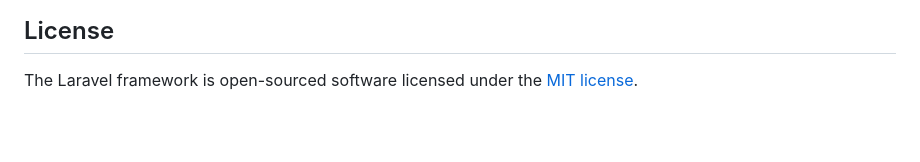
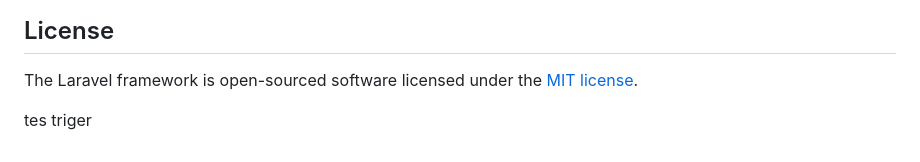
Before and after one commit to yusdi17/CuanTrack, a Markdown page: README.md, the part around the change. GitHub-like rendering; blank space fills up the shorter version.

Commit message:
tes triger

```diff
--- a/README.md
+++ b/README.md
@@ -59,3 +59,6 @@ If you discover a security vulnerability within Laravel, please send an e-mail t
 ## License
 
 The Laravel framework is open-sourced software licensed under the [MIT license](https://opensource.org/licenses/MIT).
+
+
+tes triger
```
